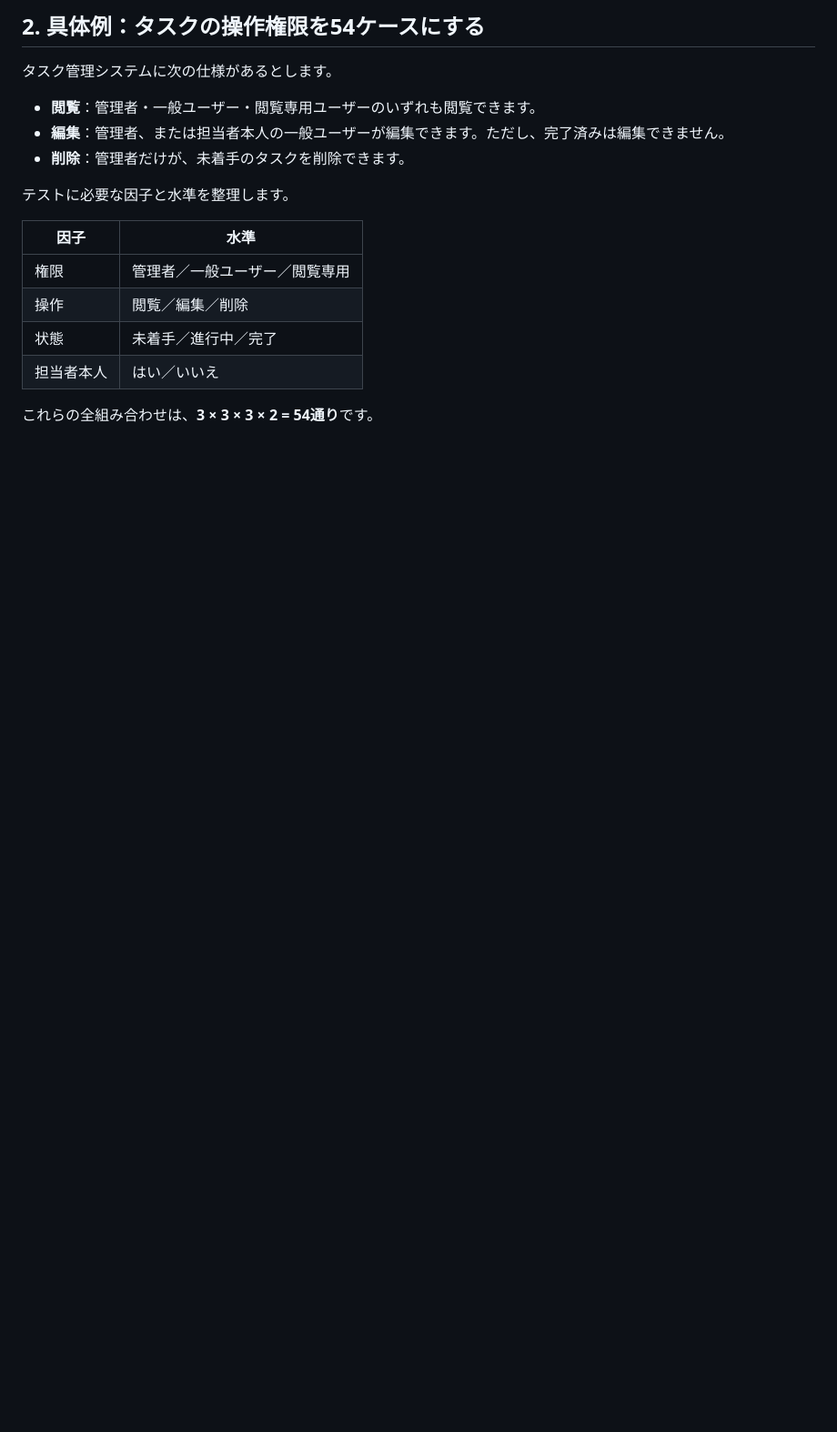
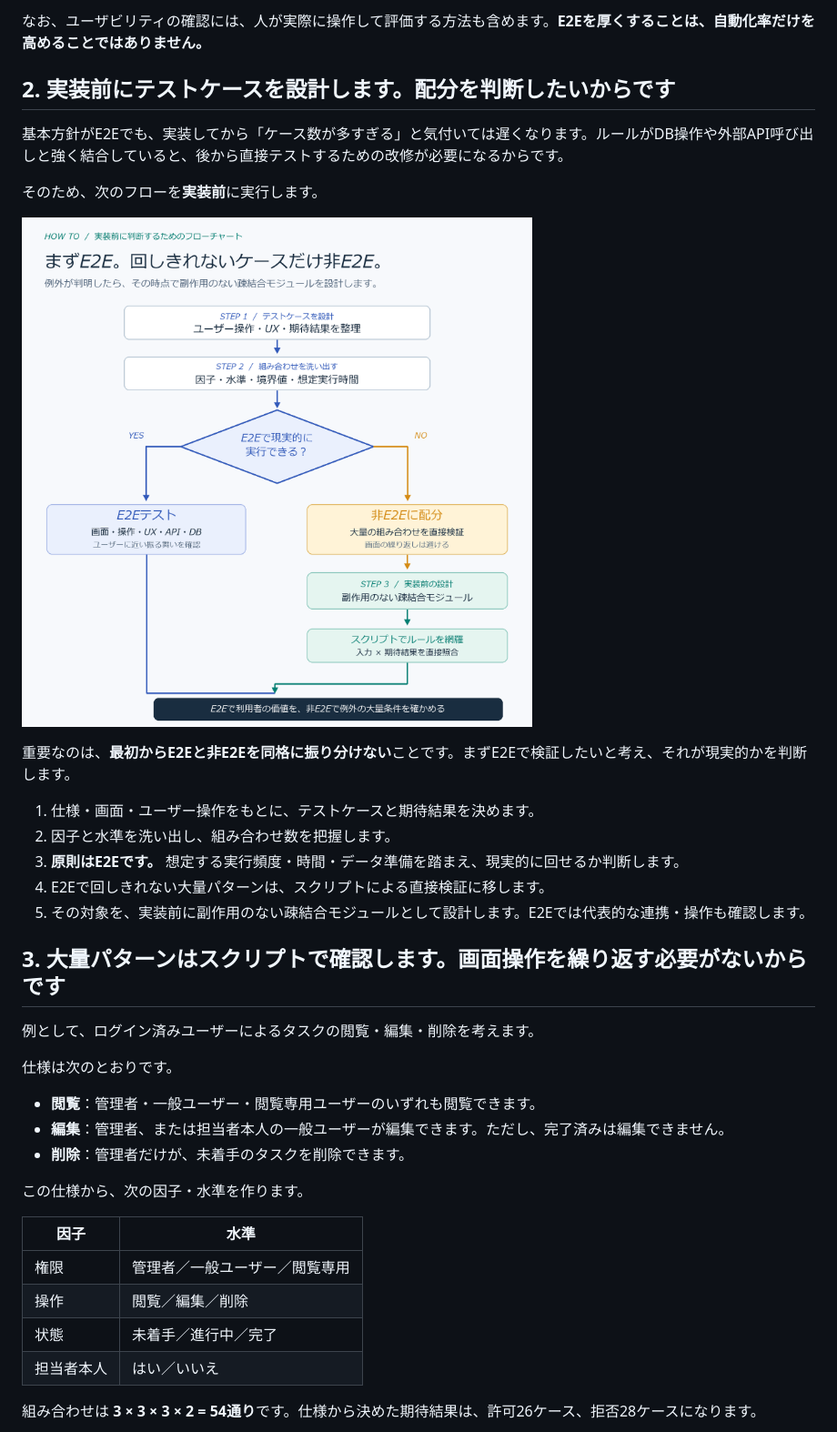
Before and after one commit to tamutamu/zenn-articles, a Markdown page: articles/ai-era-e2e-module-test-design.md, the part around one of its changes. Shown at 91% size. Rendered like a GitHub page; pictures changed too: images/ai-era-e2e-module-test-design/workflow.png; blank space fills up the shorter version.

```diff
--- a/articles/ai-era-e2e-module-test-design.md
+++ b/articles/ai-era-e2e-module-test-design.md
@@ -35,13 +35,33 @@ AIを使った開発では、「E2Eテストを厚くする」という考え方
 
-## 2. 具体例：タスクの操作権限を54ケースにする
+なお、ユーザビリティの確認には、人が実際に操作して評価する方法も含めます。**E2Eを厚くすることは、自動化率だけを高めることではありません。**
 
-タスク管理システムに次の仕様があるとします。
+## 2. 実装前にテストケースを設計します。配分を判断したいからです
+
+基本方針がE2Eでも、実装してから「ケース数が多すぎる」と気付いては遅くなります。ルールがDB操作や外部API呼び出しと強く結合していると、後から直接テストするための改修が必要になるからです。
+
+そのため、次のフローを**実装前**に実行します。
+
+![E2Eを原則にテストケースを検討し、時間内に実行できるならE2E、実行困難な大量組み合わせなら非E2Eへ配分して実装前にモジュール設計する実践フローチャート](/images/ai-era-e2e-module-test-design/workflow.png)
+
+重要なのは、**最初からE2Eと非E2Eを同格に振り分けない**ことです。まずE2Eで検証したいと考え、それが現実的かを判断します。
+
+1. 仕様・画面・ユーザー操作をもとに、テストケースと期待結果を決めます。
+2. 因子と水準を洗い出し、組み合わせ数を把握します。
+3. **原則はE2Eです。** 想定する実行頻度・時間・データ準備を踏まえ、現実的に回せるか判断します。
+4. E2Eで回しきれない大量パターンは、スクリプトによる直接検証に移します。
+5. その対象を、実装前に副作用のない疎結合モジュールとして設計します。E2Eでは代表的な連携・操作も確認します。
+
+## 3. 大量パターンはスクリプトで確認します。画面操作を繰り返す必要がないからです
+
+例として、ログイン済みユーザーによるタスクの閲覧・編集・削除を考えます。
+
+仕様は次のとおりです。
 
 - **閲覧**：管理者・一般ユーザー・閲覧専用ユーザーのいずれも閲覧できます。
 - **編集**：管理者、または担当者本人の一般ユーザーが編集できます。ただし、完了済みは編集できません。
 - **削除**：管理者だけが、未着手のタスクを削除できます。
 
-テストに必要な因子と水準を整理します。
+この仕様から、次の因子・水準を作ります。
 
 | 因子 | 水準 |
 |---|---|
@@ -50,5 +70,5 @@ AIを使った開発では、「E2Eテストを厚くする」という考え方
 | 状態 | 未着手／進行中／完了 |
 | 担当者本人 | はい／いいえ |
 
-これらの全組み合わせは、**3 × 3 × 3 × 2 = 54通り**です。
+組み合わせは **3 × 3 × 3 × 2 = 54通り**です。仕様から決めた期待結果は、許可26ケース、拒否28ケースになります。
 
```
Also changed, not shown: other parts of articles/ai-era-e2e-module-test-design.md (+50 -56 lines), images/ai-era-e2e-module-test-design/hero.png, 1 other file.
